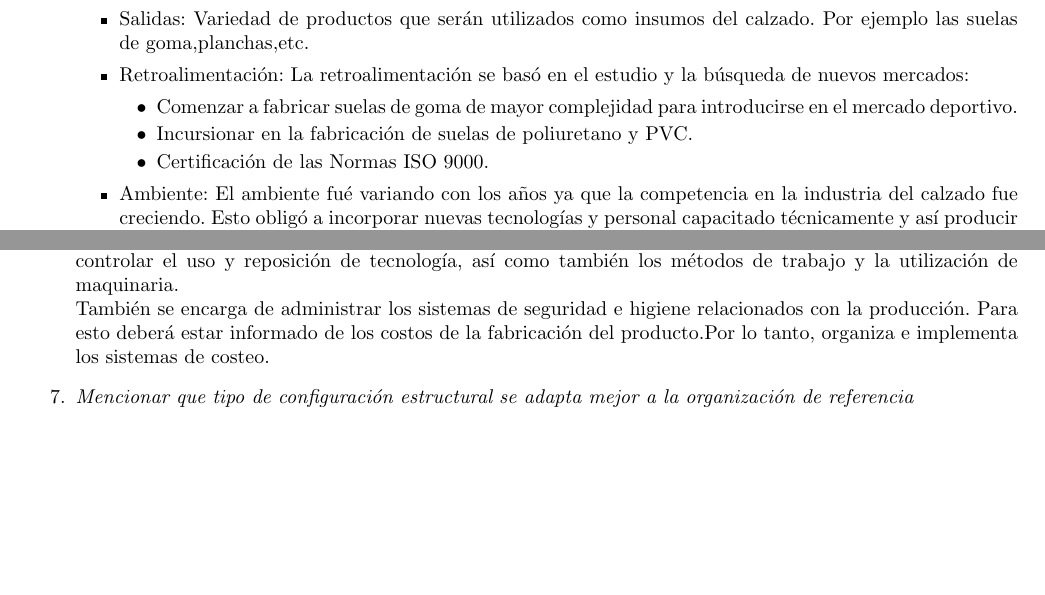
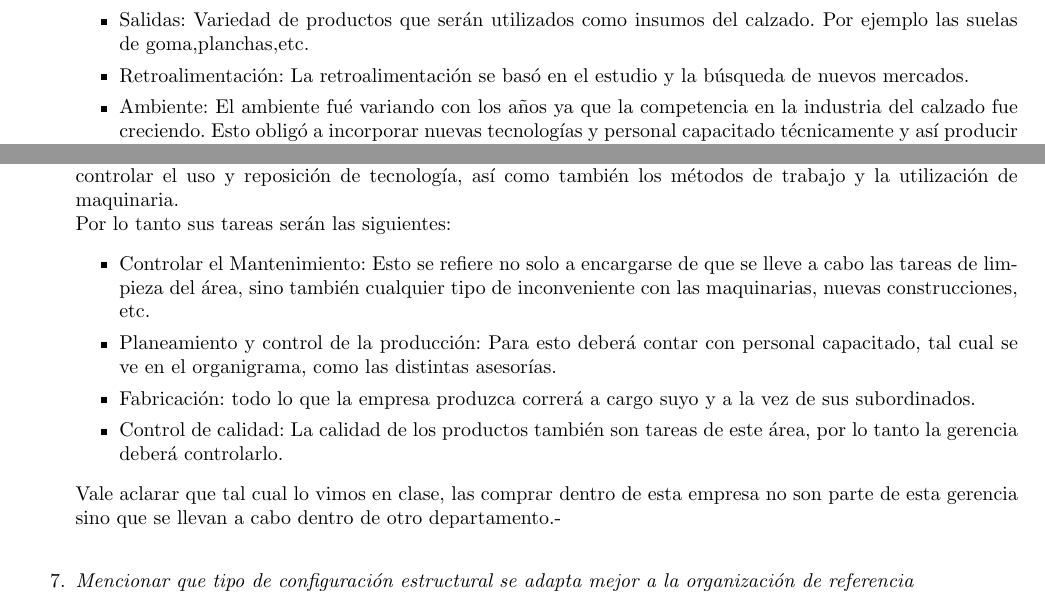
Before and after one commit to TheFIUBABoys/Estrorga, a LaTeX document (informe/informe.tex): two parts of pages 19 and 20 of 25, joined at a grey line, cut so that both start at the same text, the shorter picture padded with empty space. Compiled offline with pdfLaTeX.

Commit message:
Reparo los gringos

```diff
--- a/informe/informe.tex
+++ b/informe/informe.tex
@@ -700,12 +700,8 @@ Por otro lado, la estandarización de productos y procesos, permitiría mejorar
 			\item Salidas:
 			Variedad de productos que serán utilizados como insumos del calzado. Por ejemplo las suelas de goma,planchas,etc.
 			\item Retroalimentación:
-			La retroalimentación se bas\'o en el estudio y la b\'usqueda de nuevos mercados:
-			\begin{itemize}
-			\item Comenzar a fabricar suelas de goma de mayor complejidad para introducirse en el mercado deportivo.
-			\item Incursionar en la fabricación de suelas de poliuretano y PVC.
-			\item Certificación de las Normas ISO 9000.
-			\end{itemize}
+			La retroalimentación se bas\'o en el estudio y la b\'usqueda de nuevos mercados.
+
 			\item Ambiente:
 			El ambiente fu\'e variando con los años ya que la competencia en la industria del calzado fue creciendo. Esto obligó a incorporar nuevas tecnologías y personal capacitado técnicamente y así producir productos más complejos que se adaptan a las exigencias del mercado.
 			\end{itemize}
@@ -727,7 +723,14 @@ Por otro lado, la estandarización de productos y procesos, permitiría mejorar
 			\item \textit{Mencionar la descripción de uno de los cargos}\\
 			A continuaci\'on se describir\'a el siguiente cargo: \textsc{Gerente de Producción}.\\
 			El Gerente de Producción debe diseñar, programar y controlar los sistemas de producción. Esto incluye controlar el uso y reposición de tecnología, así como también los métodos de trabajo y la utilización de maquinaria.\\
-Tambi\'en se encarga de administrar los sistemas de seguridad e higiene relacionados con la producci\'on. Para esto deber\'a estar informado de los costos de la fabricación del producto.Por lo tanto, organiza e implementa los sistemas de costeo.
+			Por lo tanto sus tareas serán las siguientes:
+			\begin{itemize}
+				\item Controlar el Mantenimiento: Esto se refiere no solo a encargarse de que se lleve a cabo las tareas de limpieza del área, sino también cualquier tipo de inconveniente con las maquinarias, nuevas construcciones, etc.
+				\item Planeamiento y control de la producción: Para esto deberá contar con personal capacitado, tal cual se ve en el organigrama, como las distintas asesorías.
+				\item Fabricación: todo lo que la empresa produzca correrá a cargo suyo y a la vez de sus subordinados.
+				\item Control de calidad: La calidad de los productos también son tareas de este área, por lo tanto la gerencia deberá controlarlo.
+			\end{itemize}
+			Vale aclarar que tal cual lo vimos en clase, las comprar dentro de esta empresa no son parte de esta gerencia sino que se llevan a cabo dentro de otro departamento.-\\
 			\item \textit{Mencionar que tipo de configuración estructural se adapta mejor a la organización de referencia}\\
 			La configuración de la estructura es del tipo burocracia mecánica debido a las características de la empresa:
 			\begin{itemize}
```
Also changed, not shown: informe/informe.pdf.
